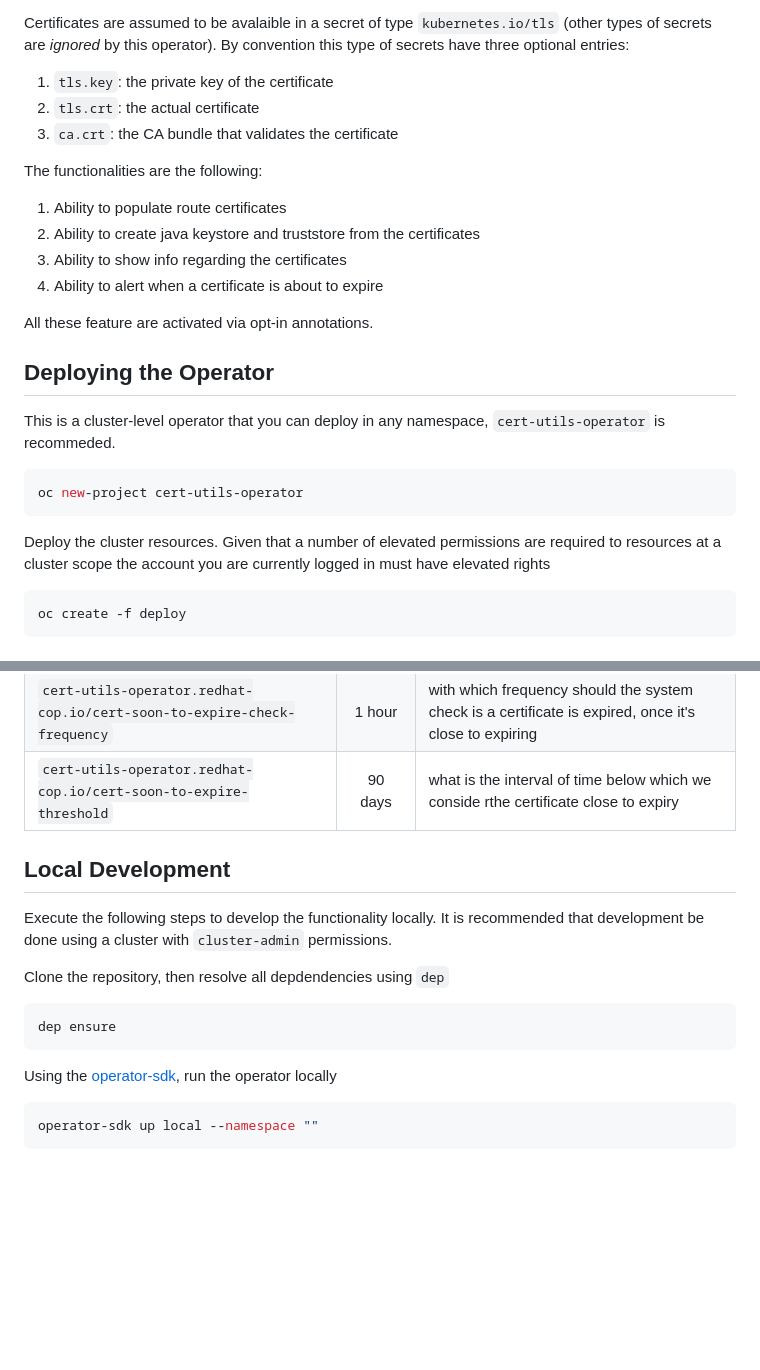
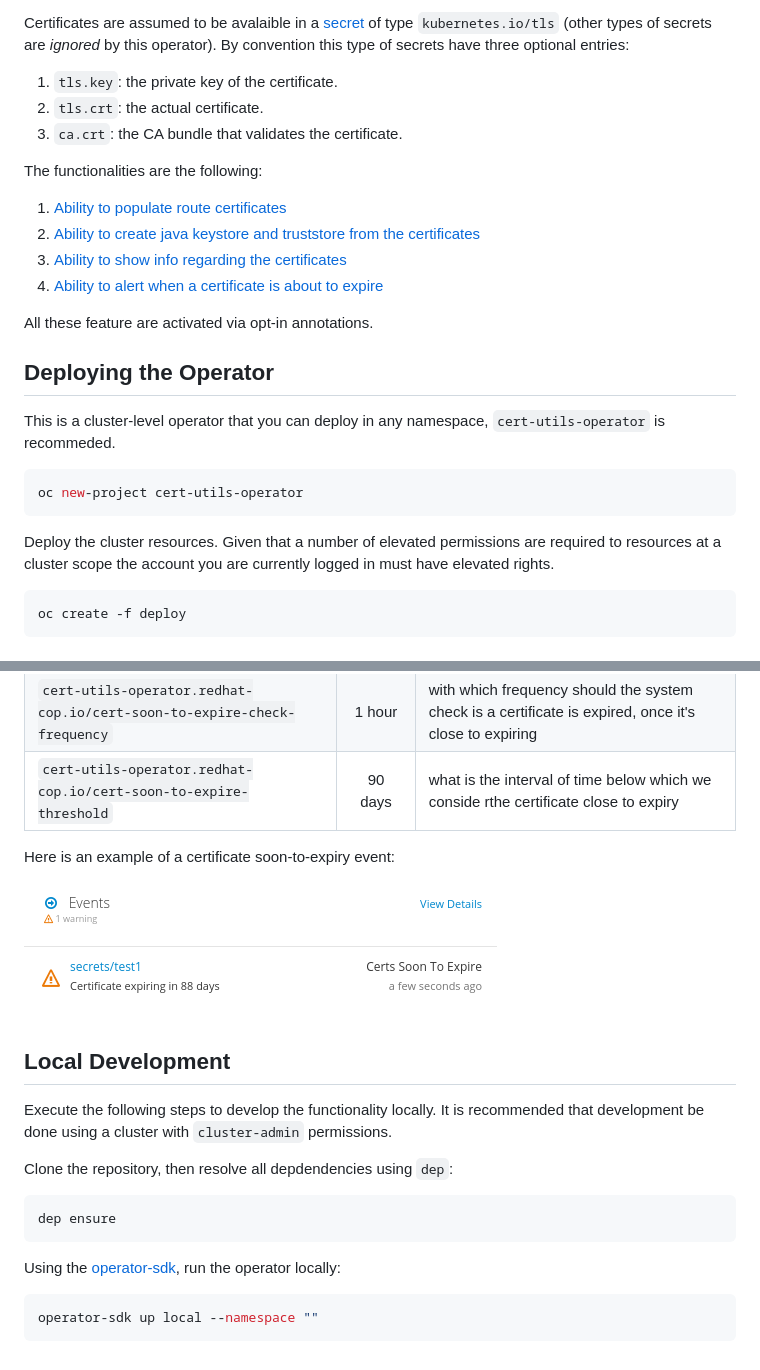
Before and after one commit to redhat-cop/cert-utils-operator, a Markdown page: README.md, 2 parts joined by grey strips. GitHub-like rendering; pictures changed too: media/cert-expiry.png (added); blank space fills up the shorter version.

````diff
--- a/README.md
+++ b/README.md
@@ -6,17 +6,17 @@ Cert utils operator is a set of functionlities around certificates packaged in a
 
-Certificates are assumed to be avalaible in a secret of type `kubernetes.io/tls` (other types of secrets are *ignored* by this operator).
+Certificates are assumed to be avalaible in a [secret](https://kubernetes.io/docs/concepts/configuration/secret/) of type `kubernetes.io/tls` (other types of secrets are *ignored* by this operator).
 By convention this type of secrets have three optional entries:
 
-1. `tls.key`: the private key of the certificate
-2. `tls.crt`: the actual certificate
-3. `ca.crt`: the CA bundle that validates the certificate
+1. `tls.key`: the private key of the certificate.
+2. `tls.crt`: the actual certificate.
+3. `ca.crt`: the CA bundle that validates the certificate.
 
 The functionalities are the following:
 
-1. Ability to populate route certificates
-2. Ability to create java keystore and truststore from the certificates
-3. Ability to show info regarding the certificates
-4. Ability to alert when a certificate is about to expire
+1. [Ability to populate route certificates](#Populating-route-certificates)
+2. [Ability to create java keystore and truststore from the certificates](#Creating-java-keystore-and-truststore)
+3. [Ability to show info regarding the certificates](#Showing-info-on-the-certificates)
+4. [Ability to alert when a certificate is about to expire](Alerting-when-a-certificate-is-about-to-expire)
 
 All these feature are activated via opt-in annotations.
 
@@ -28,7 +28,7 @@ This is a cluster-level operator that you can deploy in any namespace, `cert-uti
 oc new-project cert-utils-operator
 ```
 
-Deploy the cluster resources. Given that a number of elevated permissions are required to resources at a cluster scope the account you are currently logged in must have elevated rights
+Deploy the cluster resources. Given that a number of elevated permissions are required to resources at a cluster scope the account you are currently logged in must have elevated rights.
 
 ```shell
 oc create -f deploy
@@ -86,17 +94,21 @@ The timing of this alerting mechanism can be controller with the following annot
 | `cert-utils-operator.redhat-cop.io/cert-soon-to-expire-check-frequency`  | 1 hour  | with which frequency should the system check is a certificate is expired, once it's close to expiring  |
 | `cert-utils-operator.redhat-cop.io/cert-soon-to-expire-threshold`  | 90 days  | what is the interval of time below which we conside rthe certificate close to expiry  |
 
+Here is an example of a certificate soon-to-expiry event:
+
+![cert-expiry](media/cert-expiry.png)
+
 ## Local Development
 
 Execute the following steps to develop the functionality locally. It is recommended that development be done using a cluster with `cluster-admin` permissions.
 
-Clone the repository, then resolve all depdendencies using `dep`
+Clone the repository, then resolve all depdendencies using `dep`:
 
 ```shell
 dep ensure
 ```
 
-Using the [operator-sdk](https://github.com/operator-framework/operator-sdk), run the operator locally
+Using the [operator-sdk](https://github.com/operator-framework/operator-sdk), run the operator locally:
 
 ```shell
 operator-sdk up local --namespace ""
````
Also changed, not shown: other parts of README.md (+17 -9 lines), media/cert-info.png (added), media/keystore.png (added), 1 other file.
